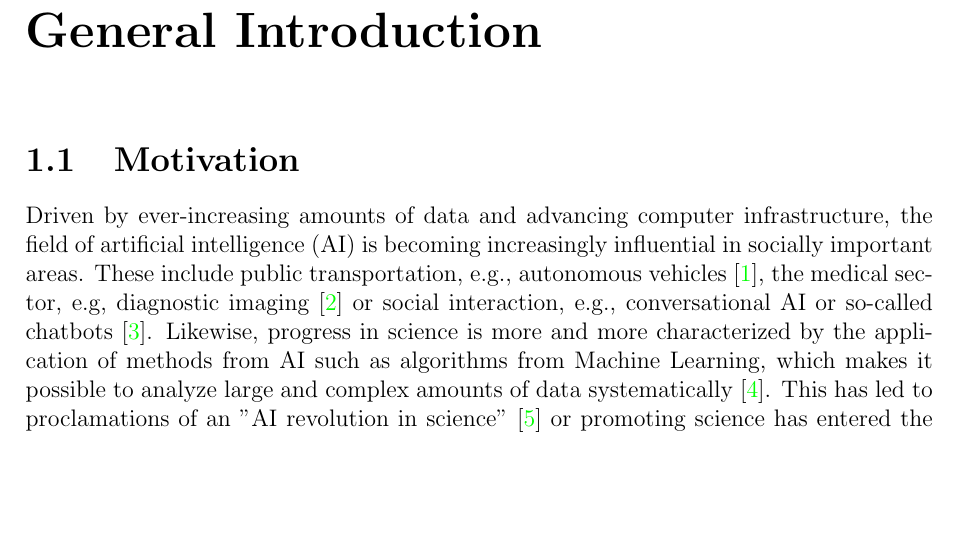
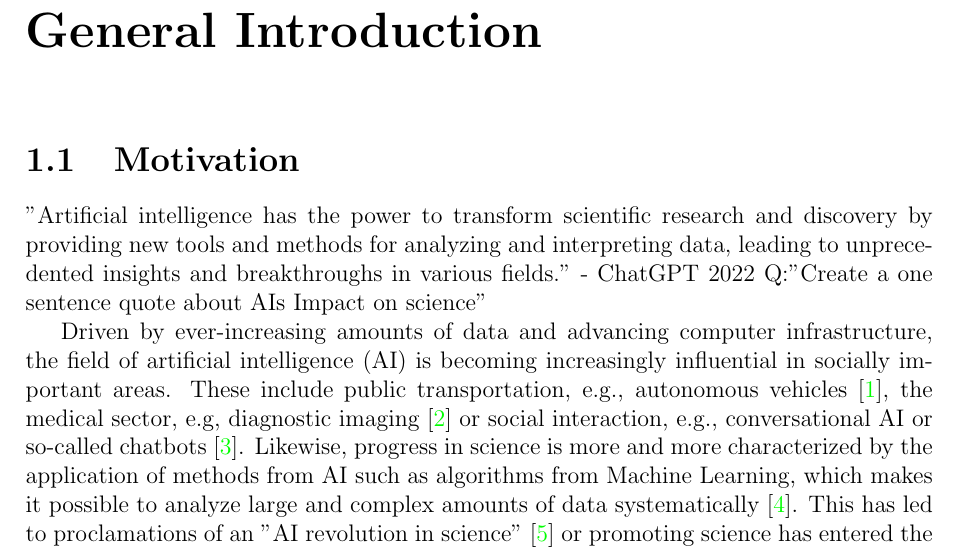
Before and after one commit to christiangoelz/dissertation, a LaTeX thesis (main.tex, which reads chapters/1_introduction/1_motivation.tex): part of page 9 of 20, cut so that both start at the same text, the shorter picture padded with empty space. Compiled offline with pdfLaTeX.

Commit message:
Add quote from ChatGPT to intro

```diff
--- a/chapters/1_introduction/1_motivation.tex
+++ b/chapters/1_introduction/1_motivation.tex
@@ -1,3 +1,5 @@
+"Artificial intelligence has the power to transform scientific research and discovery by providing new tools and methods for analyzing and interpreting data, leading to unprecedented insights and breakthroughs in various fields." - ChatGPT 2022 Q:"Create a one sentence quote about AIs Impact on science"
+
 Driven by ever-increasing amounts of data and advancing computer infrastructure, the field of artificial intelligence (AI) is becoming increasingly influential in socially important areas. These include public transportation, e.g., autonomous vehicles \cite{Leonard2020}, the medical sector, e.g, diagnostic imaging \cite{Liu2020} or social interaction, e.g., conversational AI or so-called chatbots \cite{Adamopoulou2020}. Likewise, progress in science is more and more characterized by the application of methods from AI such as algorithms from Machine Learning, which makes it possible to analyze large and complex amounts of data systematically \cite{Brunton2019}. This has led to proclamations of an "AI revolution in science" \cite{Appenzeller2017} or promoting science has entered the fourth paradigm characterized by \textit{data-intensive computing} \cite{Hey2009}.\\
 Thus, AI as a key technology becomes a hope for solving societal challenges. One of the greatest challenges in industrialized countries is the demographic shift toward an older population. This poses enormous challenges for society as a whole raising issues for the healthcare system, infrastructure, family policy, and the occupational sector. To avoid overloading these social structures, one of the main goals is the promotion of healthy, independent aging and reduction of the impact on the healthcare system by use of smart technologies for assistance in daily life, rehabilitation or care.\\
 In general aging is an ongoing process that can be detected at multiple interacting biological systems operating on several spatial and temporal scales contributing to the complexity of the phenomenon \cite{Mooney2016}. The most prominent consequences of this are declines in cognitive and sensorimotor abilities challenging the daily life of older adults. Understanding and describing the neurophysiological underpinnings is crucial to distinguish age-related diseases from healthy aging at an early stage, to develop and plan targeted interventions, or to develop smart technologies adapted to an aging population. Besides the early automatic detection of pathological changes, tools from AI and especially Machine Learning can be used to describe individual trajectories of aging helping to identify biomarkers that could be used to verify treatments as well as targeted interventions. Other applications include systems to assist older adults in daily living or care assistive technology, such as robotic tools for neurorehabilitation. However, such applications and smart technologies are still under development.\\
```
